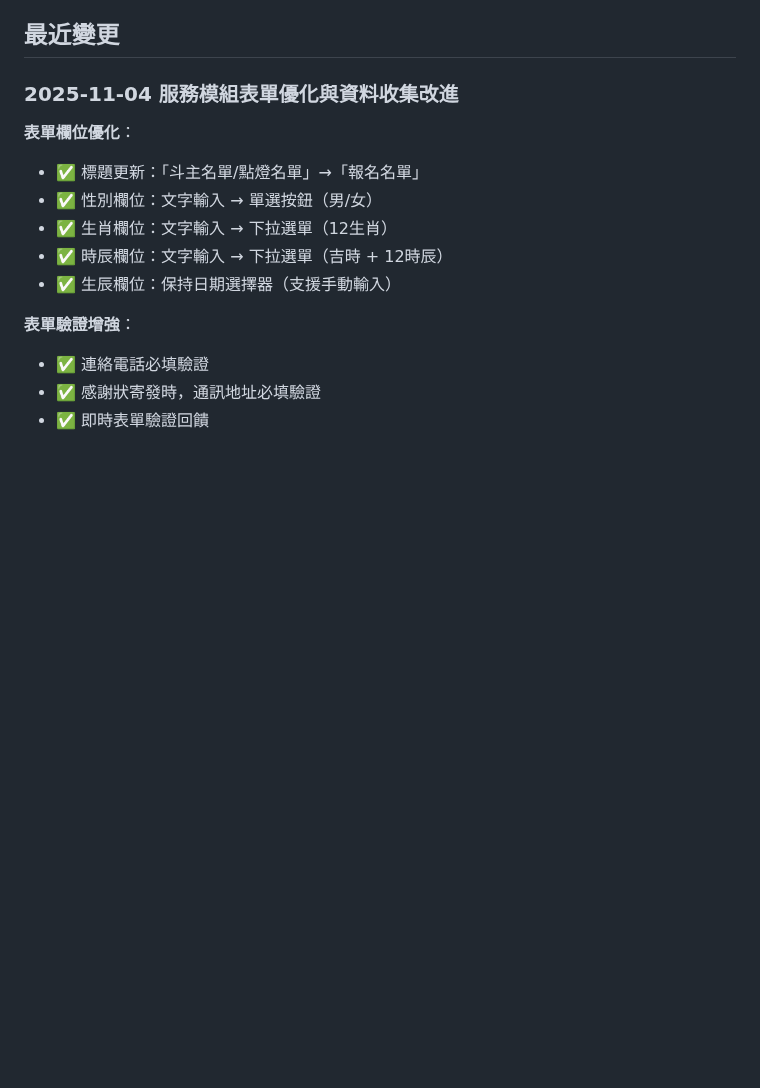
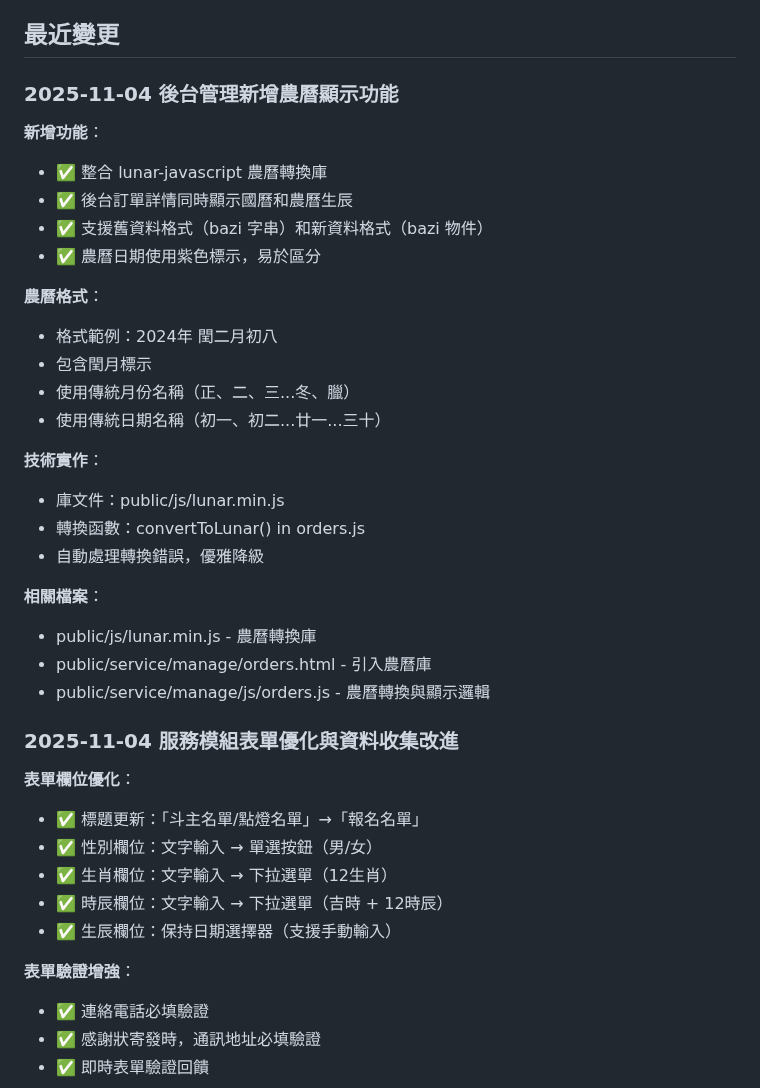
Before and after one commit to guimashan/platfrom, a Markdown page: replit.md, the part around the change. Drawn GitHub-style; blank space fills up the shorter version.

Commit message:
Add lunar calendar display for user birthdates in backend management
Integrate lunar-javascript library to display both Gregorian and Lunar birthdates in backend order details.

Replit-Commit-Author: Agent
Replit-Commit-Session-Id: 60842fa9-d159-478a-b293-e19b29b78600
Replit-Commit-Checkpoint-Type: intermediate_checkpoint
Replit-Commit-Event-Id: 8386d62b-0433-4404-89c1-ed85e007596c
Replit-Commit-Screenshot-Url: https://storage.googleapis.com/screenshot-production-us-central1/bcf7b88a-d8f0-4a2a-8924-0044e5aa9be7/60842fa9-d159-478a-b293-e19b29b78600/m77V66x

```diff
--- a/replit.md
+++ b/replit.md
@@ -211,6 +211,30 @@ npm run emulators
 - 支援關鍵字觸發 LIFF App
 
 ## 最近變更
+
+### 2025-11-04 後台管理新增農曆顯示功能
+
+**新增功能**：
+- ✅ 整合 lunar-javascript 農曆轉換庫
+- ✅ 後台訂單詳情同時顯示國曆和農曆生辰
+- ✅ 支援舊資料格式（bazi 字串）和新資料格式（bazi 物件）
+- ✅ 農曆日期使用紫色標示，易於區分
+
+**農曆格式**：
+- 格式範例：2024年 閏二月初八
+- 包含閏月標示
+- 使用傳統月份名稱（正、二、三...冬、臘）
+- 使用傳統日期名稱（初一、初二...廿一...三十）
+
+**技術實作**：
+- 庫文件：public/js/lunar.min.js
+- 轉換函數：convertToLunar() in orders.js
+- 自動處理轉換錯誤，優雅降級
+
+**相關檔案**：
+- public/js/lunar.min.js - 農曆轉換庫
+- public/service/manage/orders.html - 引入農曆庫
+- public/service/manage/js/orders.js - 農曆轉換與顯示邏輯
 
 ### 2025-11-04 服務模組表單優化與資料收集改進
 
```
